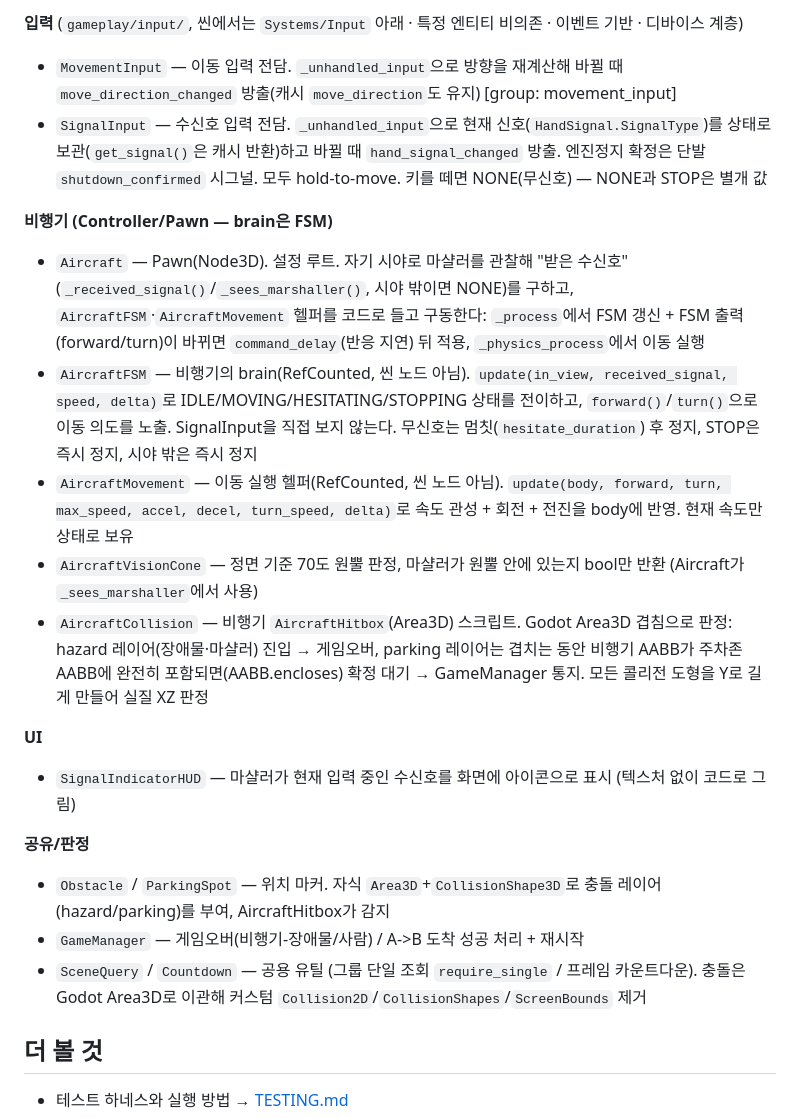
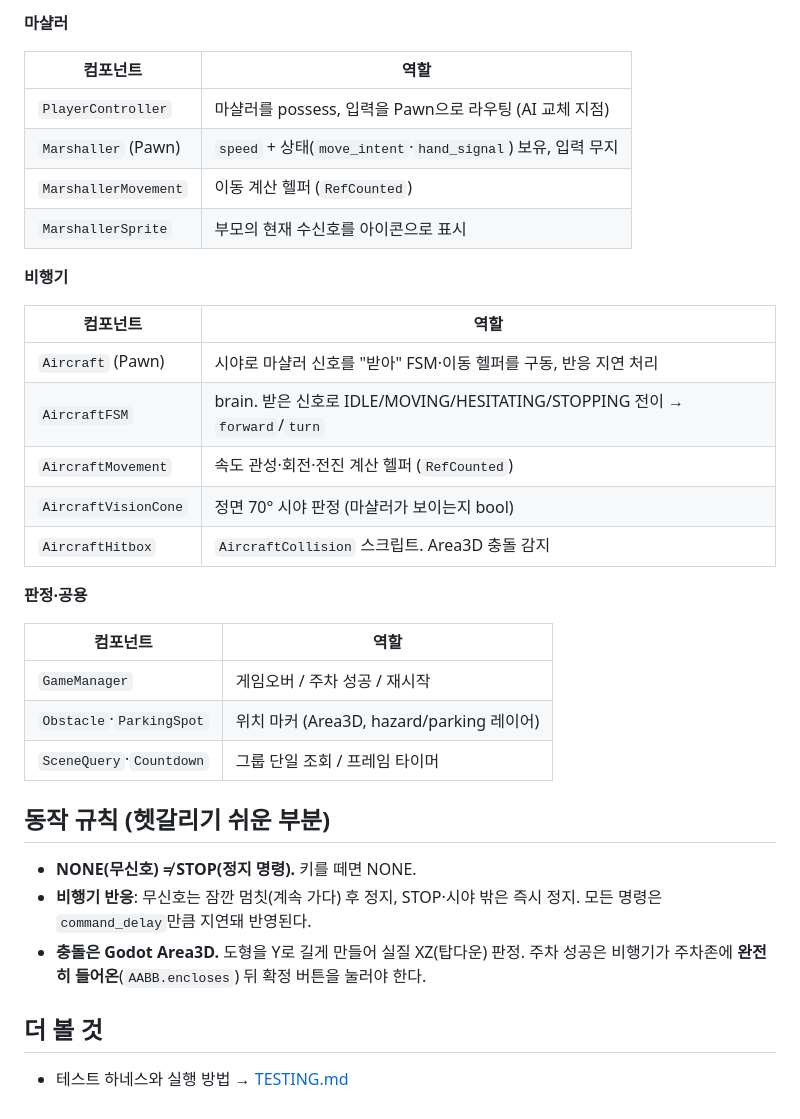
Before and after one commit to Leusin/project-godot-airport-marshaling-game, a Markdown page: docs/ARCHITECTURE.md, the part around one of its changes. GitHub-like rendering.

```diff
--- a/docs/ARCHITECTURE.md
+++ b/docs/ARCHITECTURE.md
@@ -78,23 +77,36 @@ MainGame (Node)                  앱 루트. Process Mode = Always
 
-**입력** (`gameplay/input/`, 씬에서는 `Systems/Input` 아래 · 특정 엔티티 비의존 · 이벤트 기반 · 디바이스 계층)
-- `MovementInput` — 이동 입력 전담. `_unhandled_input`으로 방향을 재계산해 바뀔 때 `move_direction_changed` 방출(캐시 `move_direction`도 유지) [group: movement_input]
-- `SignalInput` — 수신호 입력 전담. `_unhandled_input`으로 현재 신호(`HandSignal.SignalType`)를 상태로 보관(`get_signal()`은 캐시 반환)하고 바뀔 때 `hand_signal_changed` 방출. 엔진정지 확정은 단발 `shutdown_confirmed` 시그널.
-  모두 hold-to-move. 키를 떼면 NONE(무신호) — NONE과 STOP은 별개 값
+**마샬러**
 
-**비행기 (Controller/Pawn — brain은 FSM)**
-- `Aircraft` — Pawn(Node3D). 설정 루트. 자기 시야로 마샬러를 관찰해 "받은 수신호"(`_received_signal()`/`_sees_marshaller()`, 시야 밖이면 NONE)를 구하고, `AircraftFSM`·`AircraftMovement` 헬퍼를 코드로 들고 구동한다: `_process`에서 FSM 갱신 + FSM 출력(forward/turn)이 바뀌면 `command_delay`(반응 지연) 뒤 적용, `_physics_process`에서 이동 실행
-- `AircraftFSM` — 비행기의 brain(RefCounted, 씬 노드 아님). `update(in_view, received_signal, speed, delta)`로 IDLE/MOVING/HESITATING/STOPPING 상태를 전이하고, `forward()`/`turn()`으로 이동 의도를 노출. SignalInput을 직접 보지 않는다. 무신호는 멈칫(`hesitate_duration`) 후 정지, STOP은 즉시 정지, 시야 밖은 즉시 정지
-- `AircraftMovement` — 이동 실행 헬퍼(RefCounted, 씬 노드 아님). `update(body, forward, turn, max_speed, accel, decel, turn_speed, delta)`로 속도 관성 + 회전 + 전진을 body에 반영. 현재 속도만 상태로 보유
-- `AircraftVisionCone` — 정면 기준 70도 원뿔 판정, 마샬러가 원뿔 안에 있는지 bool만 반환 (Aircraft가 `_sees_marshaller`에서 사용)
-- `AircraftCollision` — 비행기 `AircraftHitbox`(Area3D) 스크립트. Godot Area3D 겹침으로 판정: hazard 레이어(장애물·마샬러) 진입 → 게임오버, parking 레이어는 겹치는 동안 비행기 AABB가 주차존 AABB에 완전히 포함되면(AABB.encloses) 확정 대기 → GameManager 통지. 모든 콜리전 도형을 Y로 길게 만들어 실질 XZ 판정
+| 컴포넌트 | 역할 |
+|---|---|
+| `PlayerController` | 마샬러를 possess, 입력을 Pawn으로 라우팅 (AI 교체 지점) |
+| `Marshaller` (Pawn) | `speed` + 상태(`move_intent`·`hand_signal`) 보유, 입력 무지 |
+| `MarshallerMovement` | 이동 계산 헬퍼 (`RefCounted`) |
+| `MarshallerSprite` | 부모의 현재 수신호를 아이콘으로 표시 |
 
-**UI**
-- `SignalIndicatorHUD` — 마샬러가 현재 입력 중인 수신호를 화면에 아이콘으로 표시 (텍스처 없이 코드로 그림)
+**비행기**
 
-**공유/판정**
-- `Obstacle` / `ParkingSpot` — 위치 마커. 자식 `Area3D`+`CollisionShape3D`로 충돌 레이어(hazard/parking)를 부여, AircraftHitbox가 감지
-- `GameManager` — 게임오버(비행기-장애물/사람) / A->B 도착 성공 처리 + 재시작
-- `SceneQuery` / `Countdown` — 공용 유틸 (그룹 단일 조회 `require_single` / 프레임 카운트다운). 충돌은 Godot Area3D로 이관해 커스텀 `Collision2D`/`CollisionShapes`/`ScreenBounds` 제거
+| 컴포넌트 | 역할 |
+|---|---|
+| `Aircraft` (Pawn) | 시야로 마샬러 신호를 "받아" FSM·이동 헬퍼를 구동, 반응 지연 처리 |
+| `AircraftFSM` | brain. 받은 신호로 IDLE/MOVING/HESITATING/STOPPING 전이 → `forward`/`turn` |
+| `AircraftMovement` | 속도 관성·회전·전진 계산 헬퍼 (`RefCounted`) |
+| `AircraftVisionCone` | 정면 70° 시야 판정 (마샬러가 보이는지 bool) |
+| `AircraftHitbox` | `AircraftCollision` 스크립트. Area3D 충돌 감지 |
+
+**판정·공용**
+
+| 컴포넌트 | 역할 |
+|---|---|
+| `GameManager` | 게임오버 / 주차 성공 / 재시작 |
+| `Obstacle`·`ParkingSpot` | 위치 마커 (Area3D, hazard/parking 레이어) |
+| `SceneQuery`·`Countdown` | 그룹 단일 조회 / 프레임 타이머 |
+
+## 동작 규칙 (헷갈리기 쉬운 부분)
+
+- **NONE(무신호) ≠ STOP(정지 명령).** 키를 떼면 NONE.
+- **비행기 반응**: 무신호는 잠깐 멈칫(계속 가다) 후 정지, STOP·시야 밖은 즉시 정지. 모든 명령은 `command_delay`만큼 지연돼 반영된다.
+- **충돌은 Godot Area3D.** 도형을 Y로 길게 만들어 실질 XZ(탑다운) 판정. 주차 성공은 비행기가 주차존에 **완전히 들어온**(`AABB.encloses`) 뒤 확정 버튼을 눌러야 한다.
 
 ## 더 볼 것
 
```
Also changed, not shown: other parts of docs/ARCHITECTURE.md (+55 -56 lines).
